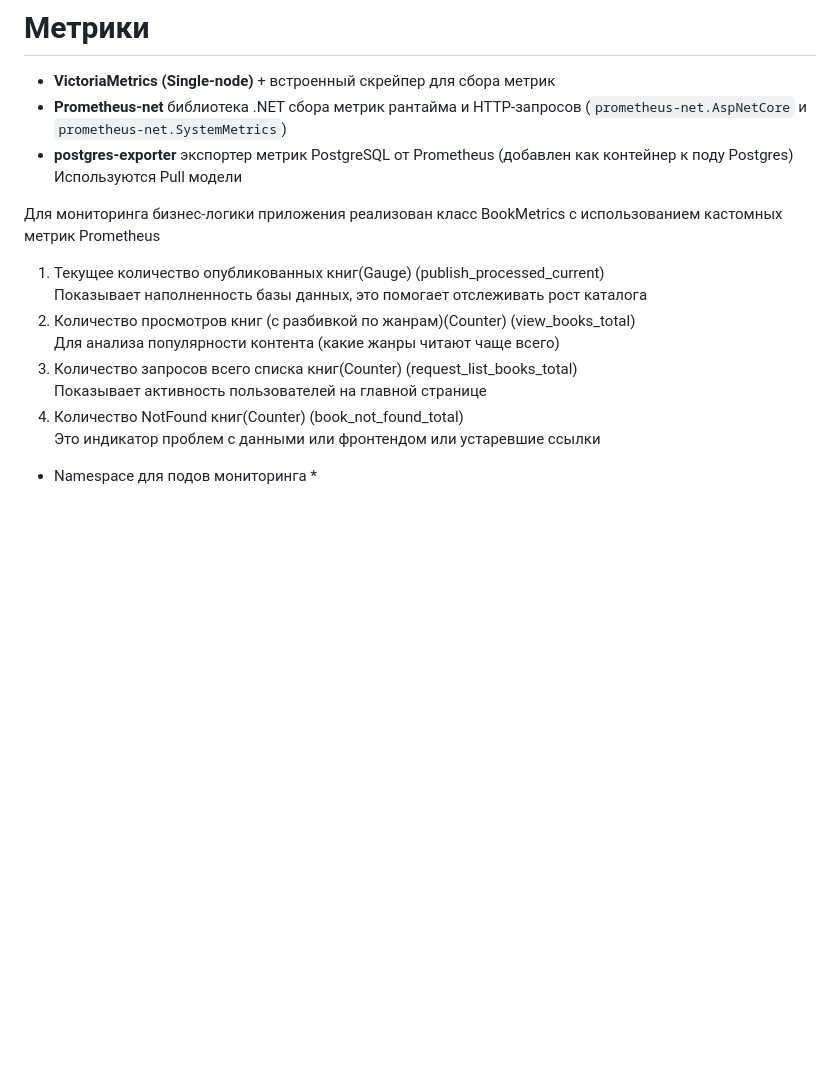
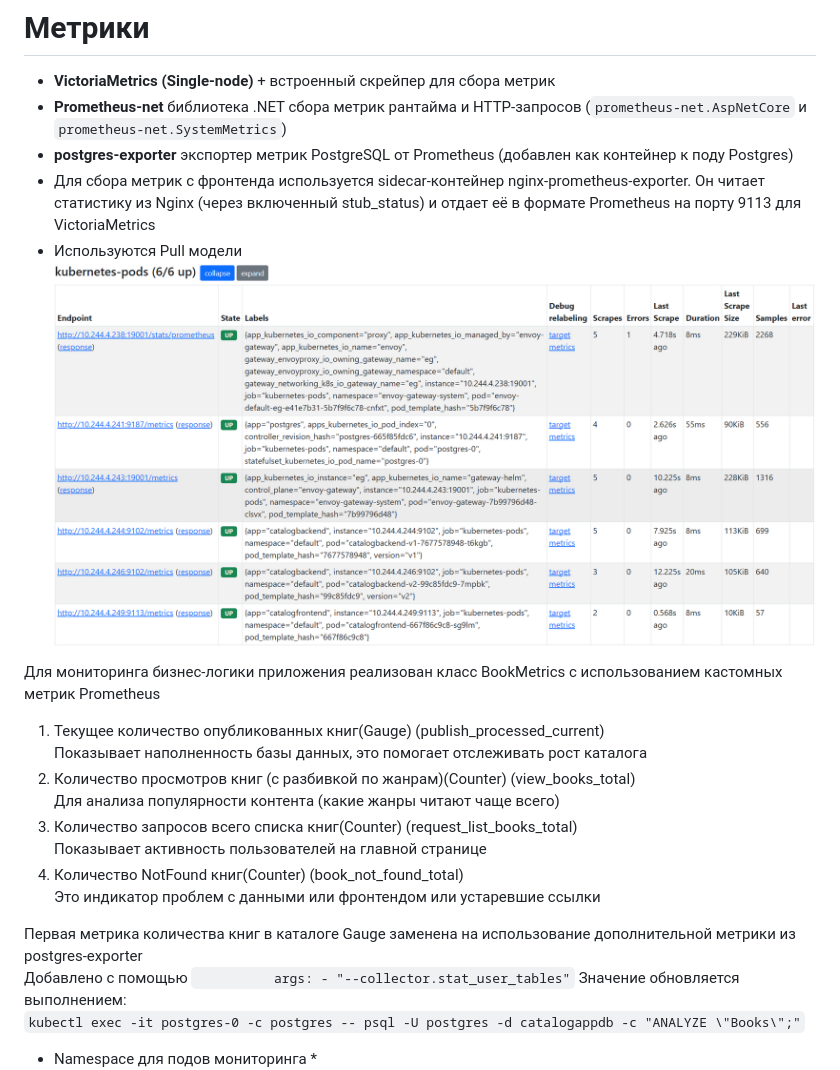
Before and after one commit to AnastasiaKostareva/CatalogProject, a Markdown page: Отчёт.md, the part around the change. GitHub-like rendering; pictures changed too: img_18.png (added); blank space fills up the shorter version.

Commit message:
Исправления по блоку метрик

```diff
--- a/Отчёт.md
+++ b/Отчёт.md
@@ -120,7 +120,9 @@ kubectl create configmap catalog-migrations --from-file=migrate.sql --dry-run=cl
 *   **VictoriaMetrics (Single-node)** + встроенный скрейпер для сбора метрик
 *   **Prometheus-net**  библиотека .NET сбора метрик рантайма и HTTP-запросов (`prometheus-net.AspNetCore` и `prometheus-net.SystemMetrics`)
 *   **postgres-exporter** экспортер метрик PostgreSQL от Prometheus (добавлен как контейнер к поду Postgres)
-Используются Pull модели
+*    Для сбора метрик с фронтенда используется sidecar-контейнер nginx-prometheus-exporter. Он читает статистику из Nginx (через включенный stub_status) и отдает её в формате Prometheus на порту 9113 для VictoriaMetrics
+* Используются Pull модели
+![img_18.png](img_18.png)
 
 Для мониторинга бизнес-логики приложения реализован класс BookMetrics с использованием кастомных метрик Prometheus
 1. Текущее количество опубликованных книг(Gauge) (publish_processed_current)
@@ -131,6 +133,14 @@ kubectl create configmap catalog-migrations --from-file=migrate.sql --dry-run=cl
    Показывает активность пользователей на главной странице
 4. Количество NotFound книг(Counter) (book_not_found_total)
    Это индикатор проблем с данными или фронтендом или  устаревшие ссылки
+
+Первая метрика количества книг в каталоге Gauge заменена на использование дополнительной метрики из postgres-exporter
+Добавлено с помощью
+`          args:
+            - "--collector.stat_user_tables"`
+Значение обновляется выполнением:
+`kubectl exec -it postgres-0 -c postgres -- psql -U postgres -d catalogappdb -c "ANALYZE \"Books\";"`
+
 
 * Namespace для подов мониторинга *
 ![img_12.png](img_12.png)
```
Also changed, not shown: 4 other files.
